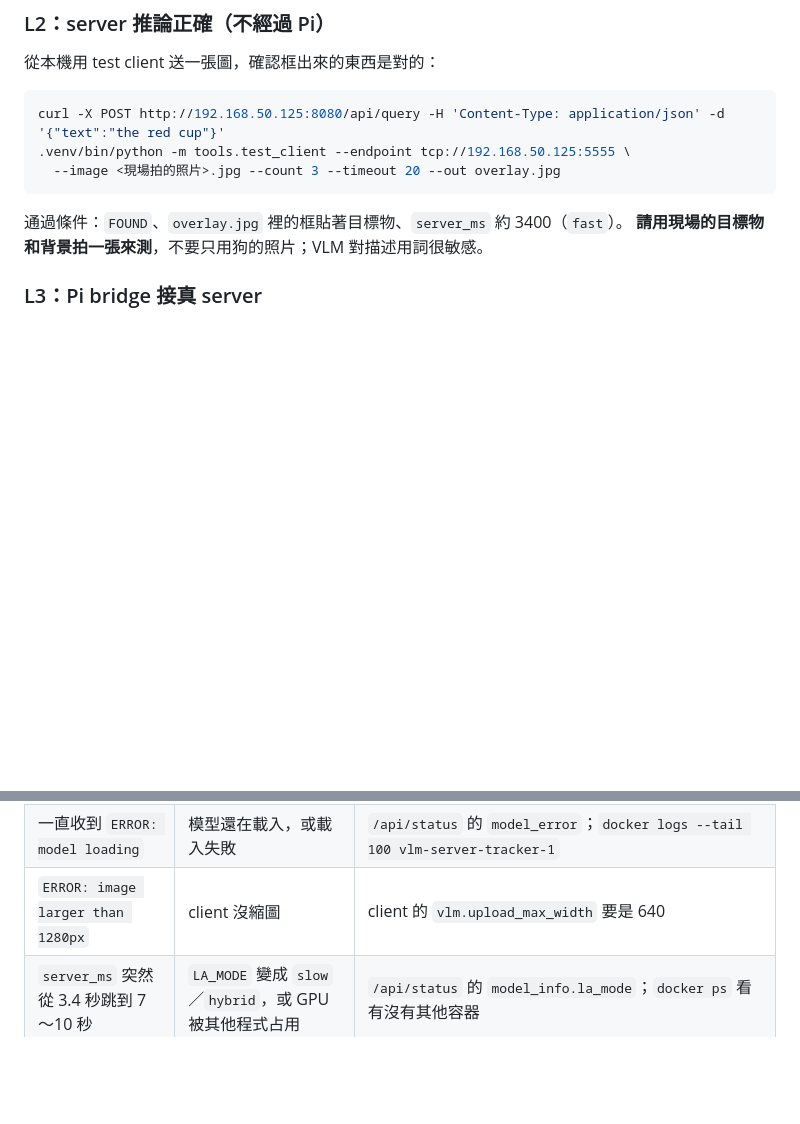
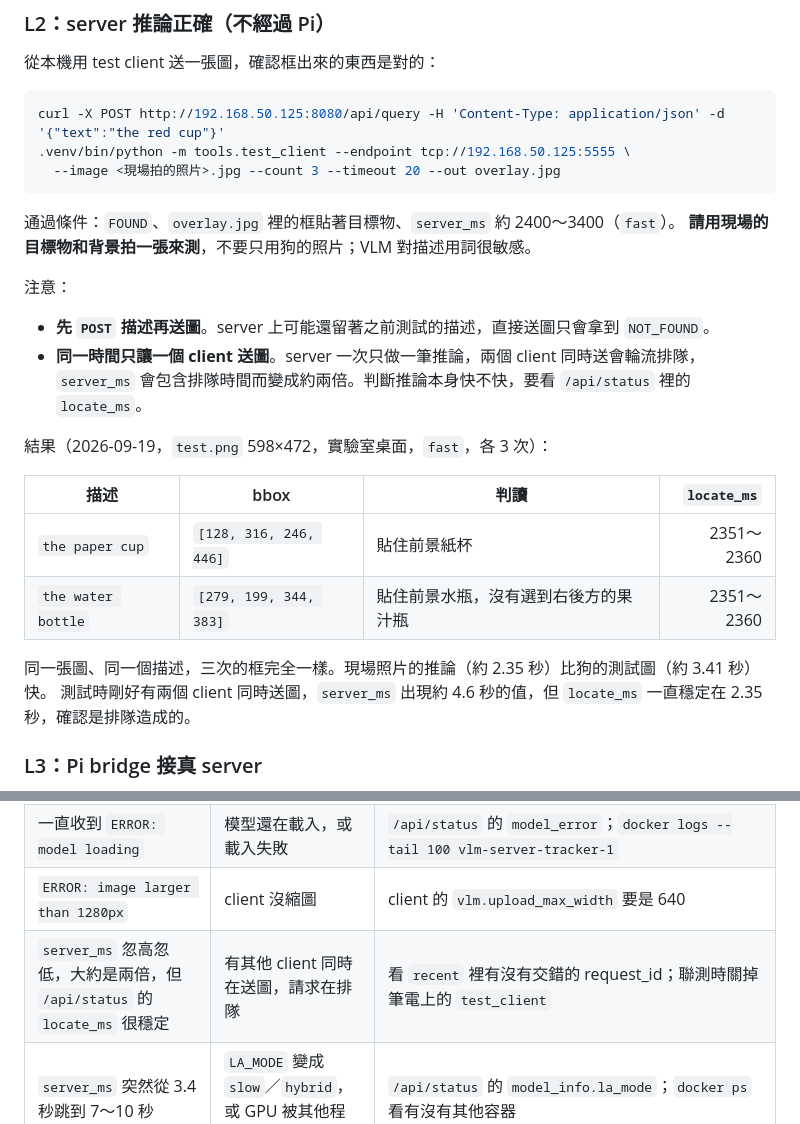
Before and after one commit to Latuuuuu/Hackathon-vision-server-vlm, a Markdown page: DEBUG.md, 2 parts joined by grey strips. GitHub-like rendering; blank space fills up the shorter version.

Commit message:
DEBUG.md: record L2 pass on lab image; document multi-client queueing symptom
Co-Authored-By: Claude Opus 5 <noreply@anthropic.com>

````diff
--- a/DEBUG.md
+++ b/DEBUG.md
@@ -122,8 +122,23 @@ curl -X POST http://192.168.50.125:8080/api/query -H 'Content-Type: application/
   --image <現場拍的照片>.jpg --count 3 --timeout 20 --out overlay.jpg
 ```
 
-通過條件：`FOUND`、`overlay.jpg` 裡的框貼著目標物、`server_ms` 約 3400（`fast`）。
+通過條件：`FOUND`、`overlay.jpg` 裡的框貼著目標物、`server_ms` 約 2400～3400（`fast`）。
 **請用現場的目標物和背景拍一張來測**，不要只用狗的照片；VLM 對描述用詞很敏感。
+
+注意：
+- **先 `POST` 描述再送圖**。server 上可能還留著之前測試的描述，直接送圖只會拿到 `NOT_FOUND`。
+- **同一時間只讓一個 client 送圖**。server 一次只做一筆推論，兩個 client 同時送會輪流排隊，
+  `server_ms` 會包含排隊時間而變成約兩倍。判斷推論本身快不快，要看 `/api/status` 裡的 `locate_ms`。
+
+結果（2026-09-19，`test.png` 598×472，實驗室桌面，`fast`，各 3 次）：
+
+| 描述 | bbox | 判讀 | `locate_ms` |
+|---|---|---|---:|
+| `the paper cup` | `[128, 316, 246, 446]` | 貼住前景紙杯 | 2351～2360 |
+| `the water bottle` | `[279, 199, 344, 383]` | 貼住前景水瓶，沒有選到右後方的果汁瓶 | 2351～2360 |
+
+同一張圖、同一個描述，三次的框完全一樣。現場照片的推論（約 2.35 秒）比狗的測試圖（約 3.41 秒）快。
+測試時剛好有兩個 client 同時送圖，`server_ms` 出現約 4.6 秒的值，但 `locate_ms` 一直穩定在 2.35 秒，確認是排隊造成的。
 
 ### L3：Pi bridge 接真 server
 
@@ -172,6 +187,7 @@ curl -X POST http://192.168.50.125:8080/api/query -H 'Content-Type: application/
 | 一直收到 `NO_QUERY` | 沒設描述，或 server 重啟後描述消失 | `curl http://192.168.50.125:8080/api/query`，`text` 是 `null` 就重設 |
 | 一直收到 `ERROR: model loading` | 模型還在載入，或載入失敗 | `/api/status` 的 `model_error`；`docker logs --tail 100 vlm-server-tracker-1` |
 | `ERROR: image larger than 1280px` | client 沒縮圖 | client 的 `vlm.upload_max_width` 要是 640 |
+| `server_ms` 忽高忽低，大約是兩倍，但 `/api/status` 的 `locate_ms` 很穩定 | 有其他 client 同時在送圖，請求在排隊 | 看 `recent` 裡有沒有交錯的 request_id；聯測時關掉筆電上的 `test_client` |
 | `server_ms` 突然從 3.4 秒跳到 7～10 秒 | `LA_MODE` 變成 `slow`／`hybrid`，或 GPU 被其他程式占用 | `/api/status` 的 `model_info.la_mode`；`docker ps` 看有沒有其他容器 |
 | `network_ms` 偶發 100～300 ms 尖峰 | WiFi 抖動或 Pi 的 WiFi 省電 | 見 L1 的說明；在 3.4 秒面前影響不大 |
 | `FOUND` 但框很寬、橫跨整張圖 | `fast` 模式遇到大量同類物件（實測 15 隻狗時會出現） | 換 `LA_MODE=hybrid`（第 5 節）；client `timeout_s` 要一起改成 12.0 |
````
